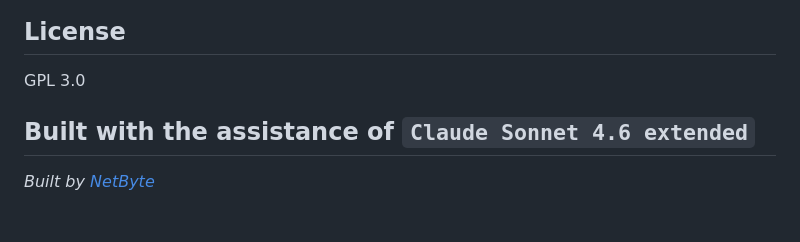
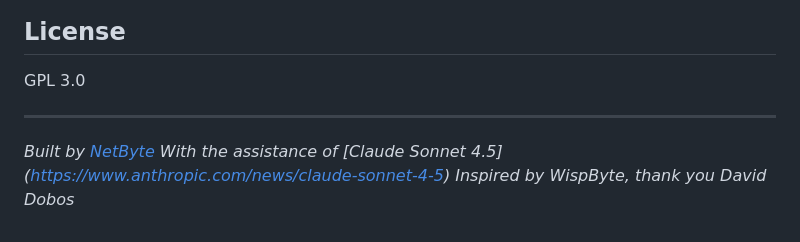
Before and after one commit to Netplayz/bytedock, a Markdown page: README.md, the part around the change. Rendered like a GitHub page.

Commit message:
Add credits and co creators

```diff
--- a/README.md
+++ b/README.md
@@ -249,8 +249,9 @@ home-server-management/
 
 GPL 3.0
 
-Built with the assistance of
-` Claude Sonnet 4.6 extended `
+
 ---
 
 *Built by [NetByte](https://github.com/netplayz)*
+*With the assistance of [Claude Sonnet 4.5] (https://www.anthropic.com/news/claude-sonnet-4-5)*
+*Inspired by WispByte, thank you David Dobos*
```
